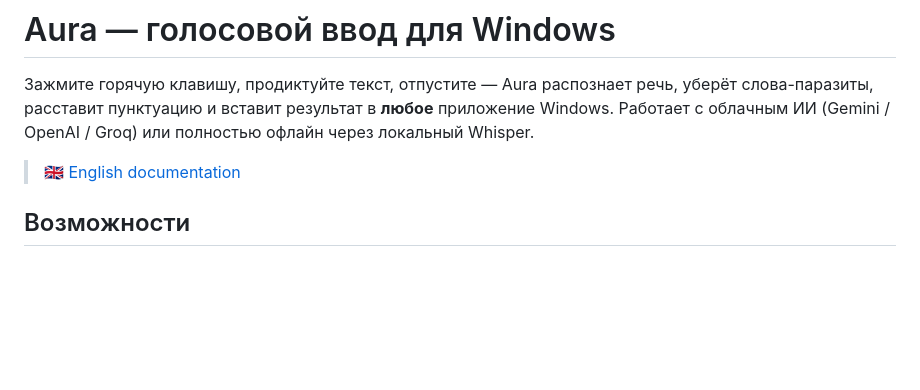
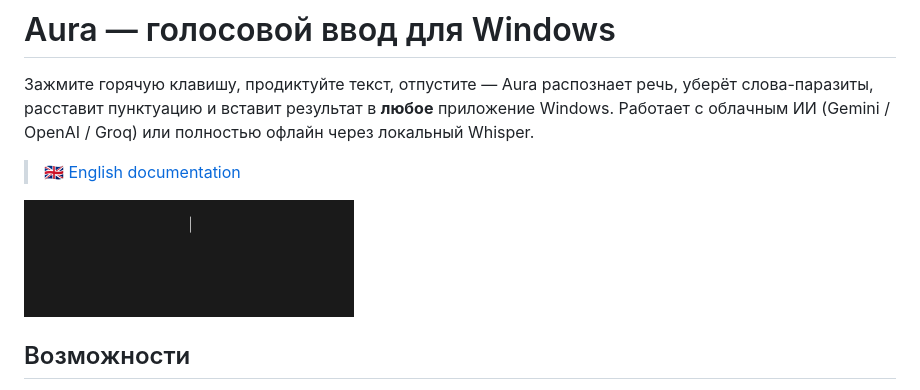
Before and after one commit to malashkadev/aura, a Markdown page: README.ru.md, the part around the change. GitHub-like rendering; pictures changed too: docs/Aura.gif (added); blank space fills up the shorter version.

Commit message:
docs: add Aura demo GIF to README files

```diff
--- a/README.ru.md
+++ b/README.ru.md
@@ -3,6 +3,8 @@
 Зажмите горячую клавишу, продиктуйте текст, отпустите — Aura распознает речь, уберёт слова-паразиты, расставит пунктуацию и вставит результат в **любое** приложение Windows. Работает с облачным ИИ (Gemini / OpenAI / Groq) или полностью офлайн через локальный Whisper.
 
 > 🇬🇧 [English documentation](README.md)
+
+![Демонстрация Aura](docs/Aura.gif)
 
 ## Возможности
 
```
Also changed, not shown: README.md (+1 -2 lines).
